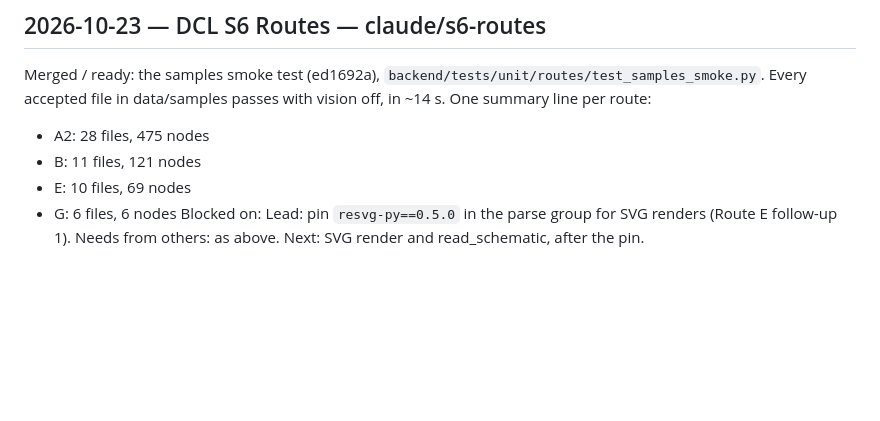
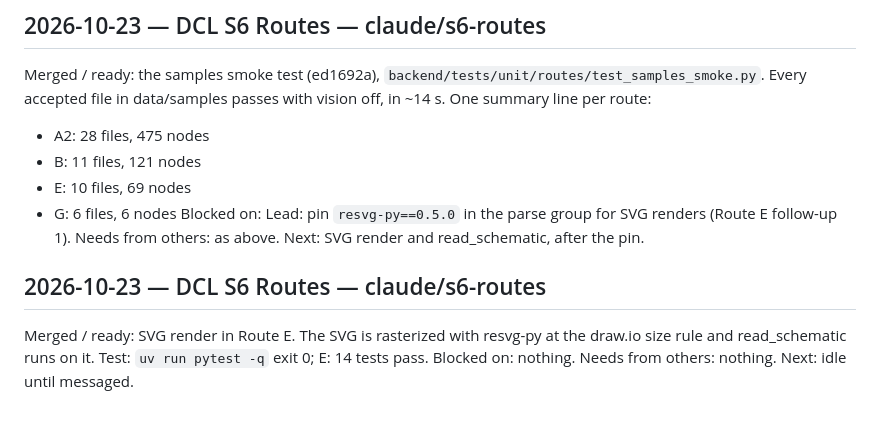
Before and after one commit to SwarajDarekar-Manastu/DCL_v2, a Markdown page: docs/sessions/STATUS.md, the part around the change. Drawn GitHub-style; blank space fills up the shorter version.

Commit message:
S6: status after SVG render
Co-Authored-By: Claude Opus 5.5 <noreply@anthropic.com>

```diff
--- a/docs/sessions/STATUS.md
+++ b/docs/sessions/STATUS.md
@@ -1036,3 +1036,9 @@ Merged / ready: the samples smoke test (ed1692a), `backend/tests/unit/routes/tes
 Blocked on: Lead: pin `resvg-py==0.5.0` in the parse group for SVG renders (Route E follow-up 1).
 Needs from others: as above.
 Next: SVG render and read_schematic, after the pin.
+## 2026-10-23 — DCL S6 Routes — claude/s6-routes
+Merged / ready: SVG render in Route E. The SVG is rasterized with resvg-py at the draw.io size rule and read_schematic runs on it.
+Test: `uv run pytest -q` exit 0; E: 14 tests pass.
+Blocked on: nothing.
+Needs from others: nothing.
+Next: idle until messaged.
```
